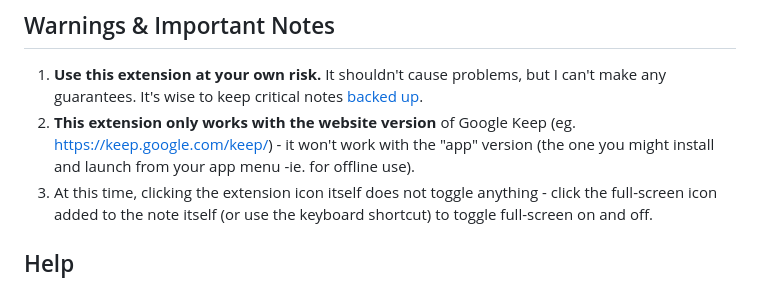
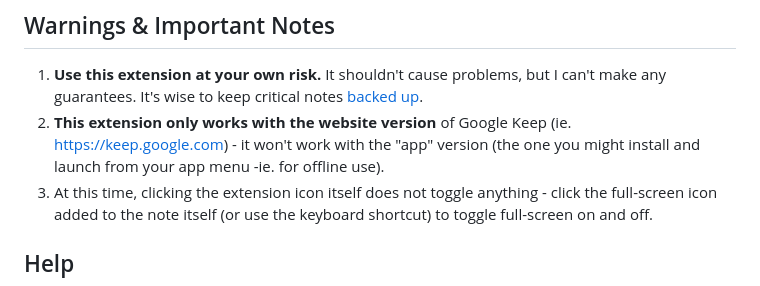
Before and after one commit to chrisputnam9/chrome-google-keep-full-screen, a Markdown page: README.md, the part around the change. GitHub-like rendering.

Commit message:
Update README.md - fix keep link

```diff
--- a/README.md
+++ b/README.md
@@ -21,7 +21,7 @@
 ## Warnings & Important Notes
 
  1. **Use this extension at your own risk.** It shouldn't cause problems, but I can't make any guarantees. It's wise to keep critical notes [backed up](https://support.google.com/keep/answer/10017039?hl=en).
- 2. **This extension only works with the website version** of Google Keep (eg. https://keep.google.com/keep/) - it won't work with the "app" version (the one you might install and launch from your app menu -ie. for offline use).
+ 2. **This extension only works with the website version** of Google Keep (ie. https://keep.google.com) - it won't work with the "app" version (the one you might install and launch from your app menu -ie. for offline use).
  3. At this time, clicking the extension icon itself does not toggle anything - click the full-screen icon added to the note itself (or use the keyboard shortcut) to toggle full-screen on and off.
 
 ## Help
```
